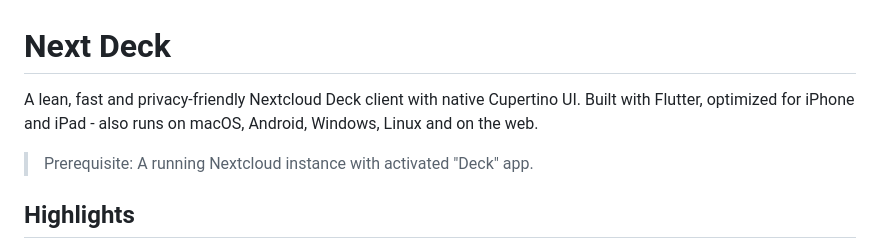
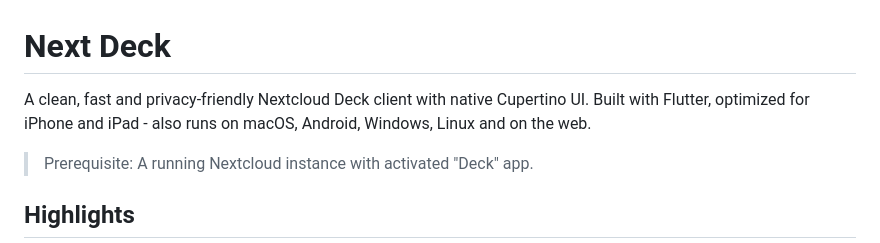
Before and after one commit to holger-dev/nextdeck, a Markdown page: README.md, the part around the change. Rendered like a GitHub page.

```diff
--- a/README.md
+++ b/README.md
@@ -1,6 +1,6 @@
 # Next Deck
 
-A lean, fast and privacy-friendly Nextcloud Deck client with native Cupertino UI. Built with Flutter, optimized for iPhone and iPad - also runs on macOS, Android, Windows, Linux and on the web.
+A clean, fast and privacy-friendly Nextcloud Deck client with native Cupertino UI. Built with Flutter, optimized for iPhone and iPad - also runs on macOS, Android, Windows, Linux and on the web.
 
 > Prerequisite: A running Nextcloud instance with activated "Deck" app.
 
```
